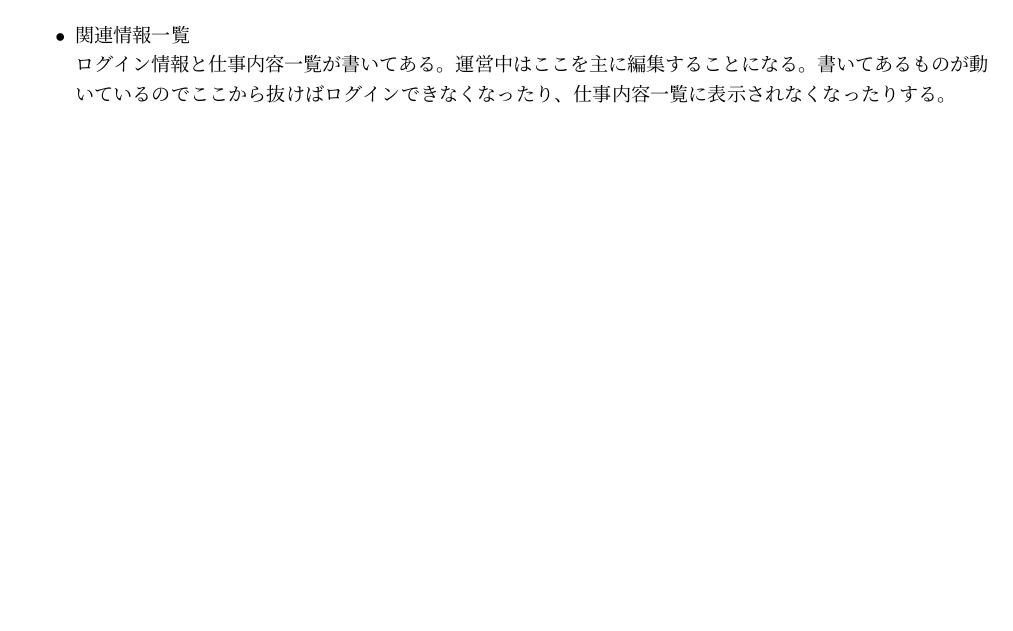
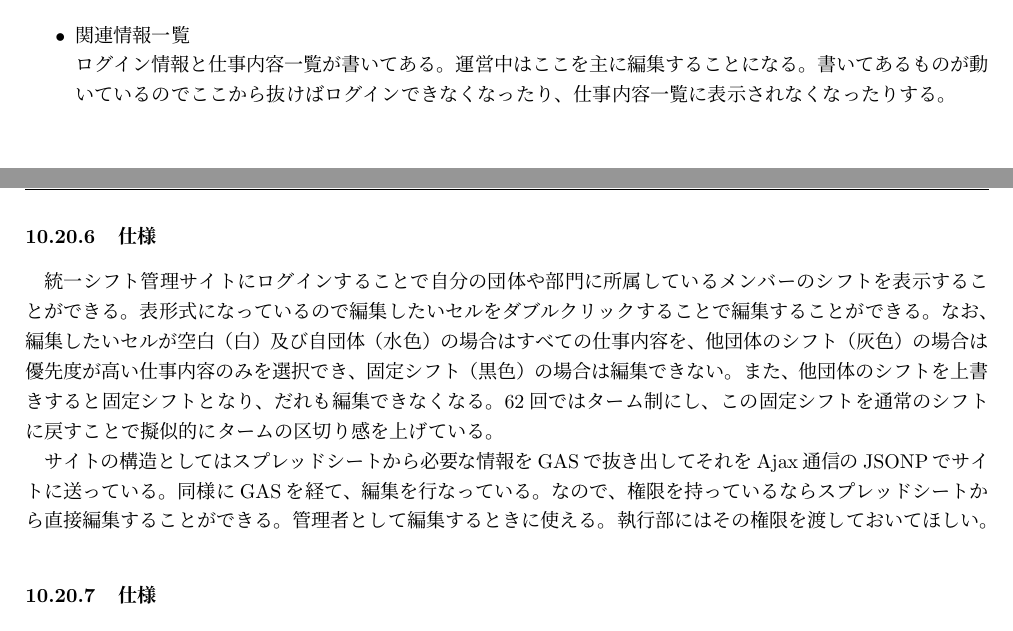
Before and after one commit to SeikoStudentCouncil/handover-report, a LaTeX document (引継書/引継書.tex): part of page 39 of 42 before the commit and two parts of pages 39 and 40 of 42 after it, the two joined at a grey line, cut so that both start at the same text, the shorter picture padded with empty space. Compiled offline with pLaTeX and dvipdfmx.

Commit message:
Update 引継書.tex

```diff
--- a/引継書/引継書.tex
+++ b/引継書/引継書.tex
@@ -897,6 +897,12 @@ Helperとは書くけれどこれを使う以外の方法でDBにアクセスす
   \item 関連情報一覧\\
   ログイン情報と仕事内容一覧が書いてある。運営中はここを主に編集することになる。書いてあるものが動いているのでここから抜けばログインできなくなったり、仕事内容一覧に表示されなくなったりする。
   \end{itemize}
+ \subsubsection{仕様}
+ 統一シフト管理サイトにログインすることで自分の団体や部門に所属しているメンバーのシフトを表示することができる。表形式になっているので編集したいセルをダブルクリックすることで編集することができる。なお、編集したいセルが空白（白）及び自団体（水色）の場合はすべての仕事内容を、他団体のシフト（灰色）の場合は優先度が高い仕事内容のみを選択でき、固定シフト（黒色）の場合は編集できない。また、他団体のシフトを上書きすると固定シフトとなり、だれも編集できなくなる。62回ではターム制にし、この固定シフトを通常のシフトに戻すことで擬似的にタームの区切り感を上げている。
+
+ サイトの構造としてはスプレッドシートから必要な情報をGASで抜き出してそれをAjax通信のJSONPでサイトに送っている。同様にGASを経て、編集を行なっている。なので、権限を持っているならスプレッドシートから直接編集することができる。管理者として編集するときに使える。執行部にはその権限を渡しておいてほしい。
+ \subsubsection{仕様}
+
  \subsection{入場システム}
  \subsection{オンライン食品予約システム}
  \subsection{講堂予約システム}
```
